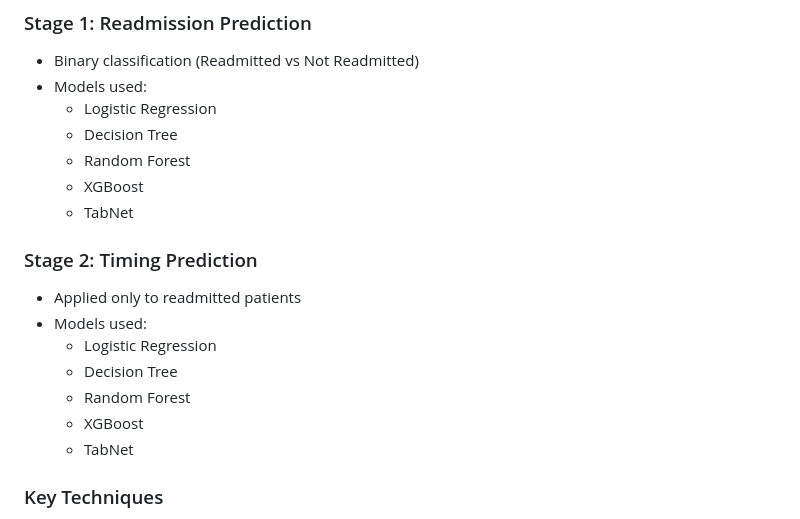
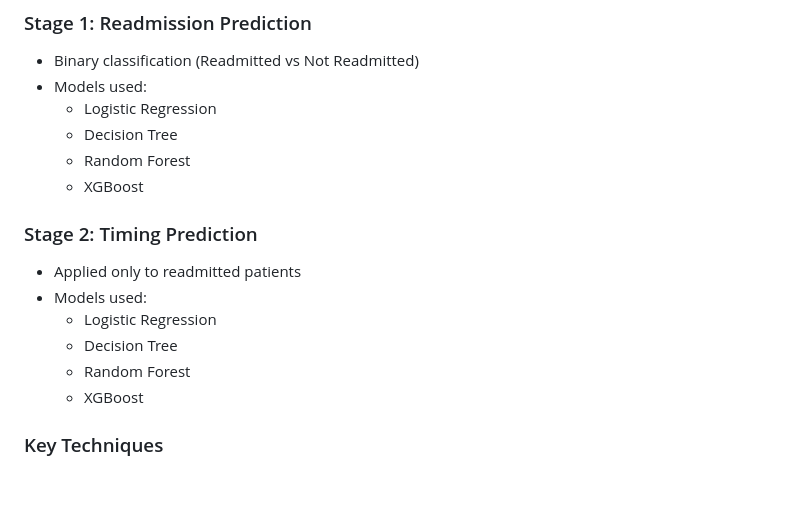
Before and after one commit to israa-hub/hospital-readmission-dashboard, a Markdown page: README.md, the part around the change. GitHub-like rendering; blank space fills up the shorter version.

```diff
--- a/README.md
+++ b/README.md
@@ -78,7 +78,6 @@ Each cluster represents a group of patients with similar:
   - Decision Tree
   - Random Forest
   - XGBoost
-  - TabNet
 
 ###  Stage 2: Timing Prediction
 - Applied only to readmitted patients
@@ -87,7 +86,7 @@ Each cluster represents a group of patients with similar:
   - Decision Tree
   - Random Forest
   - XGBoost
-  - TabNet
+
 
 ###  Key Techniques
 - SMOTE & SMOTEENN for class imbalance
```
